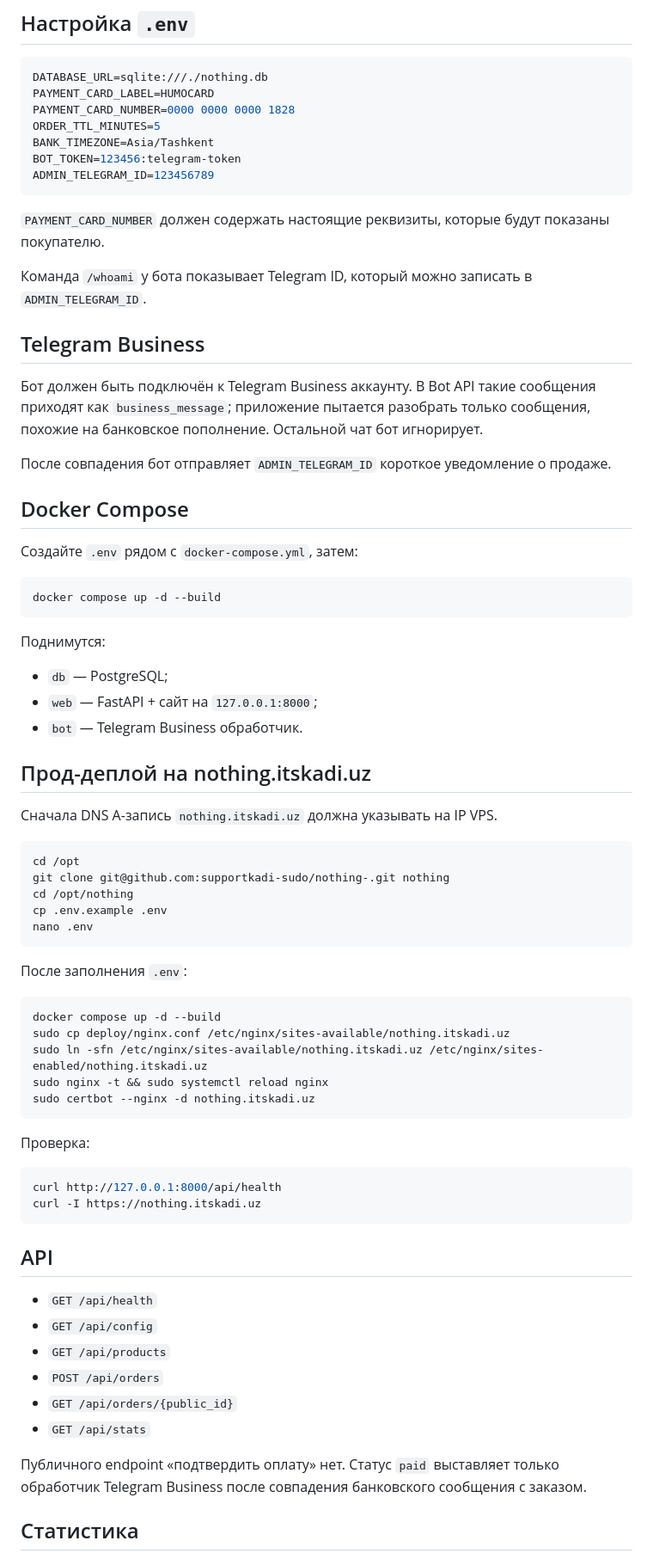
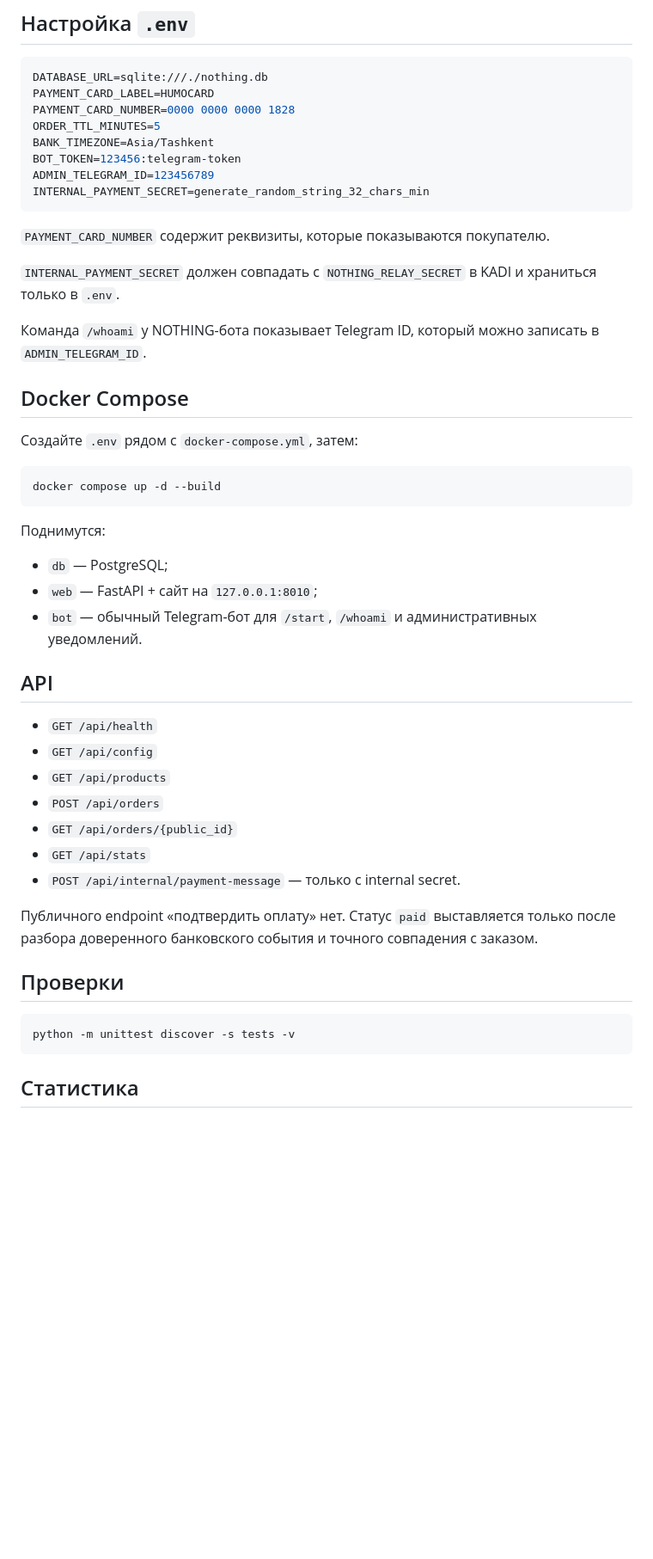
Before and after one commit to supportkadi-sudo/nothing-, a Markdown page: README.md, the part around one of its changes. Shown at 86% size. Drawn GitHub-style; blank space fills up the shorter version.

Commit message:
Document KADI Business payment relay

````diff
--- a/README.md
+++ b/README.md
@@ -73,17 +103,14 @@ ORDER_TTL_MINUTES=5
 BANK_TIMEZONE=Asia/Tashkent
 BOT_TOKEN=123456:telegram-token
 ADMIN_TELEGRAM_ID=123456789
+INTERNAL_PAYMENT_SECRET=generate_random_string_32_chars_min
 ```
 
-`PAYMENT_CARD_NUMBER` должен содержать настоящие реквизиты, которые будут показаны покупателю.
+`PAYMENT_CARD_NUMBER` содержит реквизиты, которые показываются покупателю.
 
-Команда `/whoami` у бота показывает Telegram ID, который можно записать в `ADMIN_TELEGRAM_ID`.
+`INTERNAL_PAYMENT_SECRET` должен совпадать с `NOTHING_RELAY_SECRET` в KADI и храниться только в `.env`.
 
-## Telegram Business
-
-Бот должен быть подключён к Telegram Business аккаунту. В Bot API такие сообщения приходят как `business_message`; приложение пытается разобрать только сообщения, похожие на банковское пополнение. Остальной чат бот игнорирует.
-
-После совпадения бот отправляет `ADMIN_TELEGRAM_ID` короткое уведомление о продаже.
+Команда `/whoami` у NOTHING-бота показывает Telegram ID, который можно записать в `ADMIN_TELEGRAM_ID`.
 
 ## Docker Compose
 
@@ -96,37 +123,8 @@ docker compose up -d --build
 Поднимутся:
 
 - `db` — PostgreSQL;
-- `web` — FastAPI + сайт на `127.0.0.1:8000`;
-- `bot` — Telegram Business обработчик.
-
-## Прод-деплой на nothing.itskadi.uz
-
-Сначала DNS A-запись `nothing.itskadi.uz` должна указывать на IP VPS.
-
-```bash
-cd /opt
-git clone git@github.com:supportkadi-sudo/nothing-.git nothing
-cd /opt/nothing
-cp .env.example .env
-nano .env
-```
-
-После заполнения `.env`:
-
-```bash
-docker compose up -d --build
-sudo cp deploy/nginx.conf /etc/nginx/sites-available/nothing.itskadi.uz
-sudo ln -sfn /etc/nginx/sites-available/nothing.itskadi.uz /etc/nginx/sites-enabled/nothing.itskadi.uz
-sudo nginx -t && sudo systemctl reload nginx
-sudo certbot --nginx -d nothing.itskadi.uz
-```
-
-Проверка:
-
-```bash
-curl http://127.0.0.1:8000/api/health
-curl -I https://nothing.itskadi.uz
-```
+- `web` — FastAPI + сайт на `127.0.0.1:8010`;
+- `bot` — обычный Telegram-бот для `/start`, `/whoami` и административных уведомлений.
 
 ## API
 
@@ -136,8 +134,15 @@ curl -I https://nothing.itskadi.uz
 - `POST /api/orders`
 - `GET /api/orders/{public_id}`
 - `GET /api/stats`
+- `POST /api/internal/payment-message` — только с internal secret.
 
-Публичного endpoint «подтвердить оплату» нет. Статус `paid` выставляет только обработчик Telegram Business после совпадения банковского сообщения с заказом.
+Публичного endpoint «подтвердить оплату» нет. Статус `paid` выставляется только после разбора доверенного банковского события и точного совпадения с заказом.
+
+## Проверки
+
+```bash
+python -m unittest discover -s tests -v
+```
 
 ## Статистика
 
````
Also changed, not shown: other parts of README.md (+34 -4 lines).
